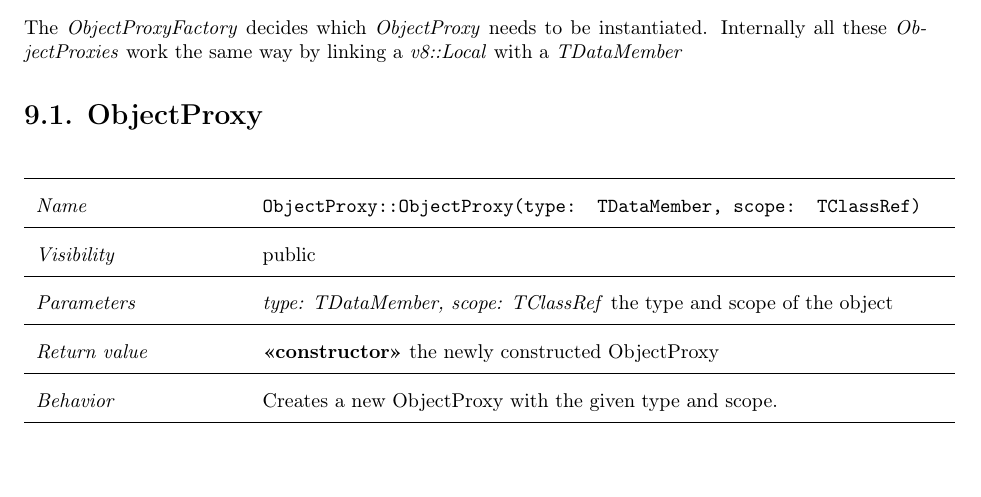
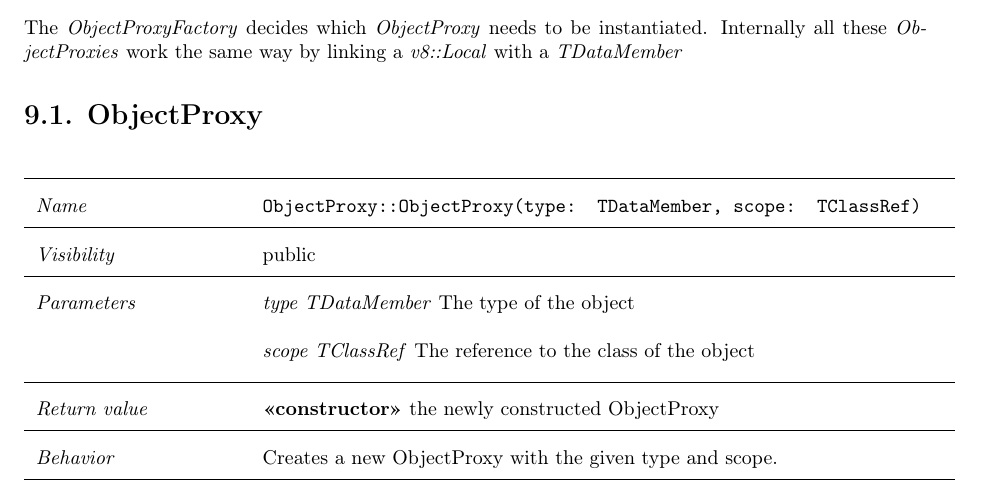
Before and after one commit to rootjs/design, a LaTeX document (design.tex, which reads latex/ObjectProxy.tex): part of page 29 of 39, cut so that both start at the same text. Compiled offline with pdfLaTeX.

Commit message:
Build pdf and fix typos

```diff
--- a/latex/ObjectProxy.tex
+++ b/latex/ObjectProxy.tex
@@ -19,7 +19,7 @@ Internally all these \textit{ObjectProxies} work the same way by linking a \text
 \hline
  \textit{Visibility} & public\\
 \hline
-\textit{Parameters} & \textit{type: TDataMember, scope: TClassRef} the type and scope of the object\\
+\textit{Parameters} & \textit{type TDataMember} The type of the object \\ & \textit{scope TClassRef} The reference to the class of the object \\
 \hline
 \textit{Return value} & \textbf{<<constructor>>} the newly constructed ObjectProxy\\
   \hline
```
Also changed, not shown: design.pdf.
